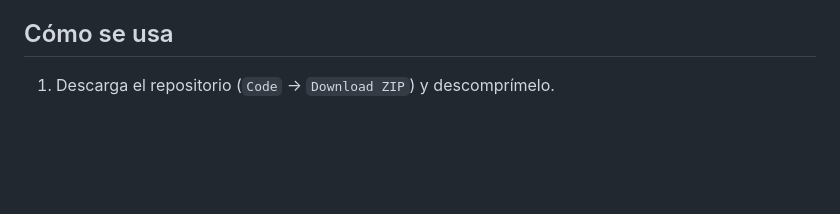
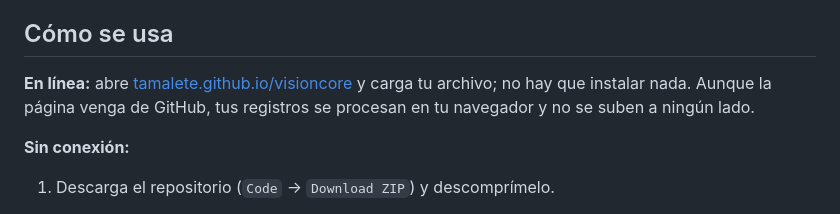
Before and after one commit to tamalete/visioncore, a Markdown page: README.md, the part around the change. GitHub-like rendering; blank space fills up the shorter version.

Commit message:
README: enlace al visor en línea (GitHub Pages)

```diff
--- a/README.md
+++ b/README.md
@@ -13,6 +13,10 @@ Publicar un conjunto de datos en el SiB o en GBIF exige que los campos sean cohe
 En una prueba sobre las colecciones de anfibios y reptiles de la UPTC (4.315 registros) encontró errores en 1.010 registros, con 8.515 hallazgos entre errores y campos vacíos. En una descarga de GBIF de *Dendropsophus* (3.647 registros) marcó errores en 9, y los seis puntos que caen fuera de Colombia son los mismos que marca GBIF en sus propias banderas.
 
 ## Cómo se usa
+
+**En línea:** abre [tamalete.github.io/visioncore](https://tamalete.github.io/visioncore/) y carga tu archivo; no hay que instalar nada. Aunque la página venga de GitHub, tus registros se procesan en tu navegador y no se suben a ningún lado.
+
+**Sin conexión:**
 
 1. Descarga el repositorio (`Code` → `Download ZIP`) y descomprímelo.
 2. Abre `index.html` con doble clic. No necesita servidor; solo necesita conexión para las teselas del mapa y, si la pides, para la verificación de nombres.
```
